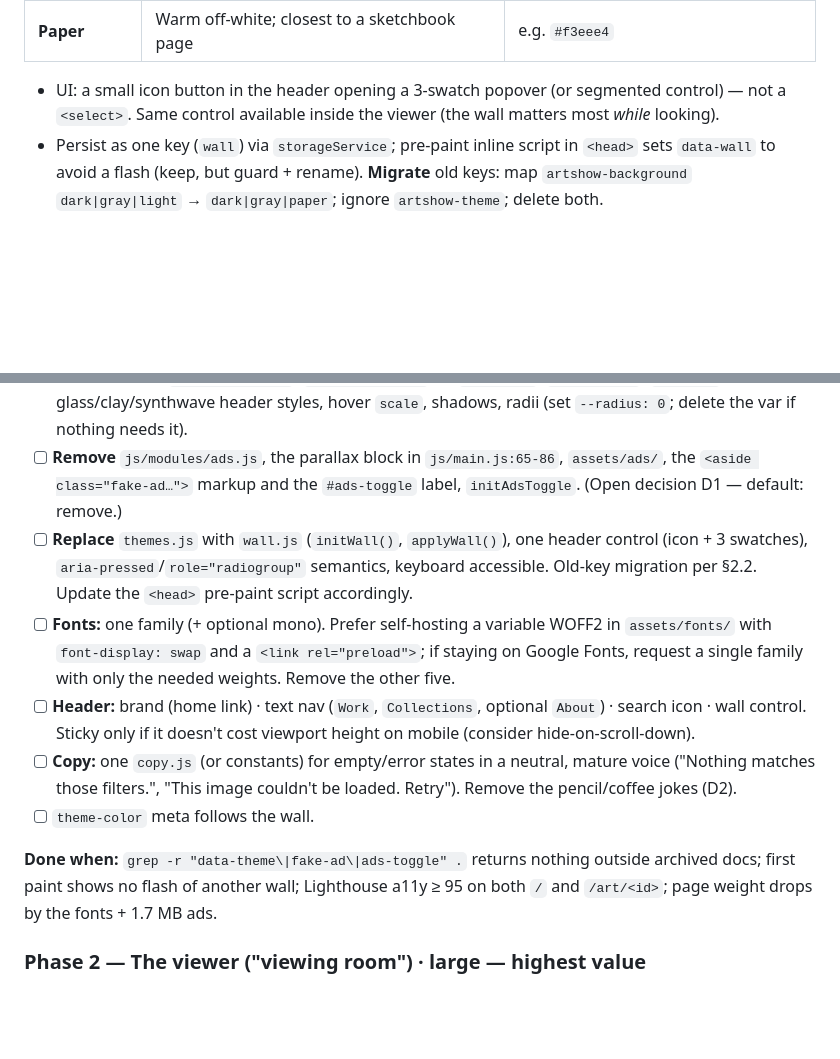
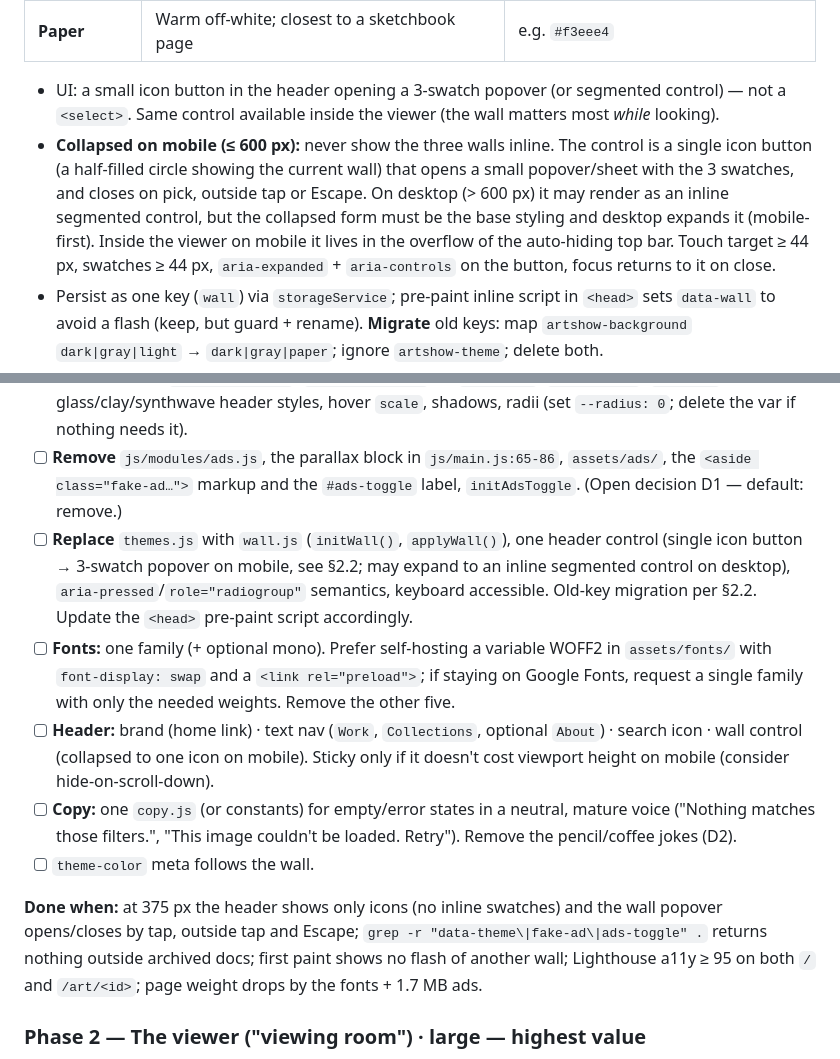
Before and after one commit to AllramEst83/CodedByKay.ArtShow, a Markdown page: docs/gallery-overhaul-plan.md, 2 parts joined by grey strips. Drawn GitHub-style; blank space fills up the shorter version.

Commit message:
Plan: collapse wall (background) control to a single icon on mobile
Co-Authored-By: Claude Sonnet 5.5 <noreply@anthropic.com>
Claude-Session: https://claude.ai/code/session_01Bp25RAUYYeRcQGTnXeNqbE

```diff
--- a/docs/gallery-overhaul-plan.md
+++ b/docs/gallery-overhaul-plan.md
@@ -88,6 +88,7 @@ Replace the two dropdowns by **one** control with **three walls**, chosen for wh
 | **Paper** | Warm off-white; closest to a sketchbook page | e.g. `#f3eee4` |
 
 - UI: a small icon button in the header opening a 3-swatch popover (or segmented control) — not a `<select>`. Same control available inside the viewer (the wall matters most *while* looking).
+- **Collapsed on mobile (≤ 600 px):** never show the three walls inline. The control is a single icon button (a half-filled circle showing the current wall) that opens a small popover/sheet with the 3 swatches, and closes on pick, outside tap or Escape. On desktop (> 600 px) it may render as an inline segmented control, but the collapsed form must be the base styling and desktop expands it (mobile-first). Inside the viewer on mobile it lives in the overflow of the auto-hiding top bar. Touch target ≥ 44 px, swatches ≥ 44 px, `aria-expanded` + `aria-controls` on the button, focus returns to it on close.
 - Persist as one key (`wall`) via `storageService`; pre-paint inline script in `<head>` sets `data-wall` to avoid a flash (keep, but guard + rename). **Migrate** old keys: map `artshow-background` `dark|gray|light` → `dark|gray|paper`; ignore `artshow-theme`; delete both.
 - Tokens: a single `:root` block (spacing, type scale, hairline, focus, motion) + three `:root[data-wall="…"]` blocks that only swap ~8 colour tokens. Target: `tokens.css` < 120 lines, `data-theme` selectors in `styles.css` → 0.
 - Keep `<meta name="theme-color">` in sync with the wall.
@@ -145,13 +146,13 @@ Goal: the "gallery wall" look in §2, with the header reduced to essentials.
 - [ ] **Tokens** (`css/tokens.css`): rewrite as one base block + `[data-wall="dark|gray|paper"]`. Define: wall/ink/muted/hairline/accent/focus colours, a 4-or-8-pt spacing scale, a type scale (`--text-xs … --text-xl`), one `--ease` + `--duration` pair. Check contrast ≥ 4.5:1 for body, 3:1 for large text and UI borders on **all three** walls (gray is the risky one).
 - [ ] **Remove** from `styles.css`: every `[data-theme=…]` rule (21 lines reference it), the `[data-bg]` overrides at the bottom, `.theme-selector`, `.theme-controls`, all `.fake-ad*`, `.ads-toggle`, `.switch*`, glass/clay/synthwave header styles, hover `scale`, shadows, radii (set `--radius: 0`; delete the var if nothing needs it).
 - [ ] **Remove** `js/modules/ads.js`, the parallax block in `js/main.js:65-86`, `assets/ads/`, the `<aside class="fake-ad…">` markup and the `#ads-toggle` label, `initAdsToggle`. (Open decision D1 — default: remove.)
-- [ ] **Replace** `themes.js` with `wall.js` (`initWall()`, `applyWall()`), one header control (icon + 3 swatches), `aria-pressed`/`role="radiogroup"` semantics, keyboard accessible. Old-key migration per §2.2. Update the `<head>` pre-paint script accordingly.
+- [ ] **Replace** `themes.js` with `wall.js` (`initWall()`, `applyWall()`), one header control (single icon button → 3-swatch popover on mobile, see §2.2; may expand to an inline segmented control on desktop), `aria-pressed`/`role="radiogroup"` semantics, keyboard accessible. Old-key migration per §2.2. Update the `<head>` pre-paint script accordingly.
 - [ ] **Fonts:** one family (+ optional mono). Prefer self-hosting a variable WOFF2 in `assets/fonts/` with `font-display: swap` and a `<link rel="preload">`; if staying on Google Fonts, request a single family with only the needed weights. Remove the other five.
-- [ ] **Header:** brand (home link) · text nav (`Work`, `Collections`, optional `About`) · search icon · wall control. Sticky only if it doesn't cost viewport height on mobile (consider hide-on-scroll-down).
+- [ ] **Header:** brand (home link) · text nav (`Work`, `Collections`, optional `About`) · search icon · wall control (collapsed to one icon on mobile). Sticky only if it doesn't cost viewport height on mobile (consider hide-on-scroll-down).
 - [ ] **Copy:** one `copy.js` (or constants) for empty/error states in a neutral, mature voice ("Nothing matches those filters.", "This image couldn't be loaded. Retry"). Remove the pencil/coffee jokes (D2).
 - [ ] `theme-color` meta follows the wall.
 
-**Done when:** `grep -r "data-theme\|fake-ad\|ads-toggle" .` returns nothing outside archived docs; first paint shows no flash of another wall; Lighthouse a11y ≥ 95 on both `/` and `/art/<id>`; page weight drops by the fonts + 1.7 MB ads.
+**Done when:** at 375 px the header shows only icons (no inline swatches) and the wall popover opens/closes by tap, outside tap and Escape; `grep -r "data-theme\|fake-ad\|ads-toggle" .` returns nothing outside archived docs; first paint shows no flash of another wall; Lighthouse a11y ≥ 95 on both `/` and `/art/<id>`; page weight drops by the fonts + 1.7 MB ads.
 
 ### Phase 2 — The viewer ("viewing room") · large — highest value
 
```
